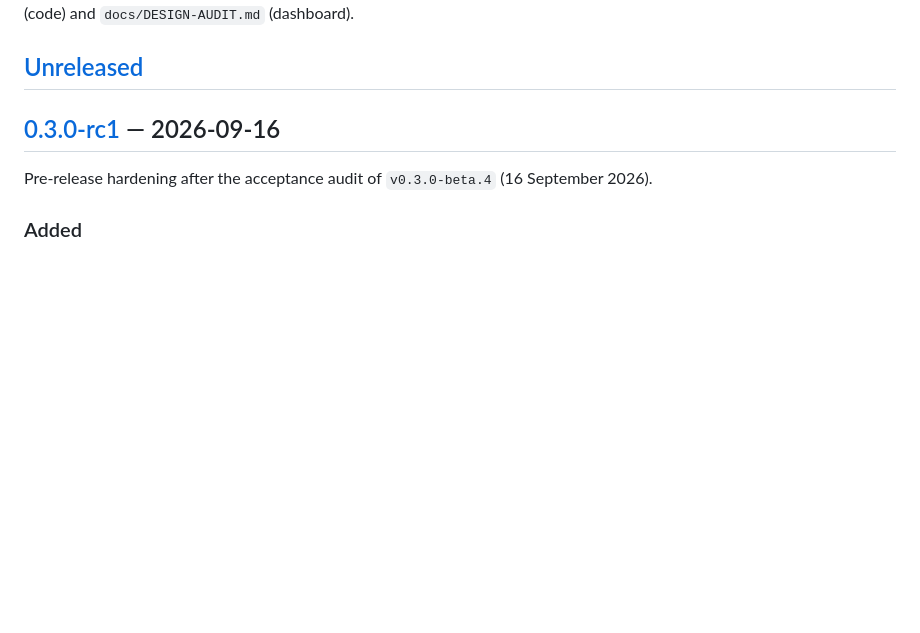
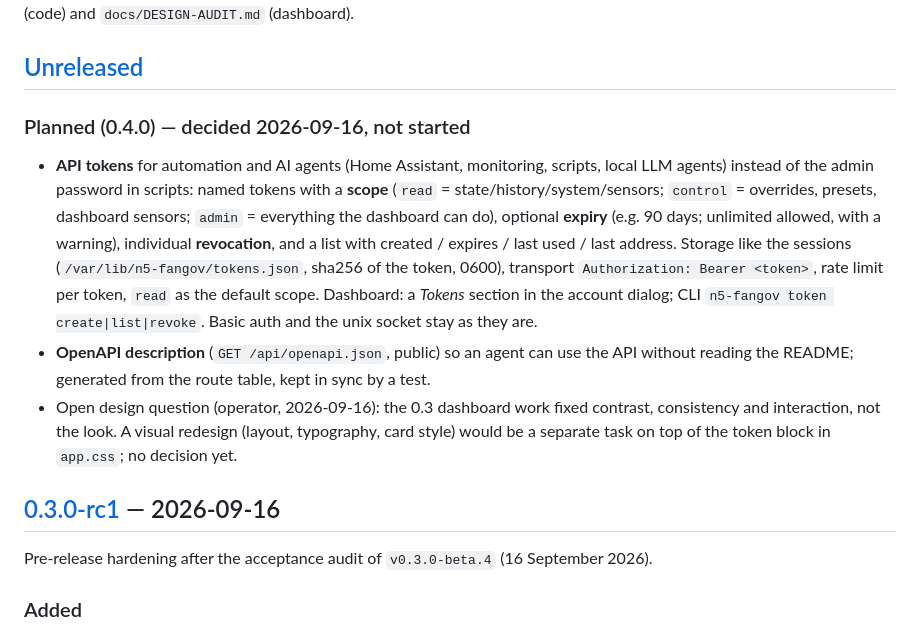
Before and after one commit to SirRenix/n5-fangov, a Markdown page: CHANGELOG.md, the part around the change. Drawn GitHub-style; blank space fills up the shorter version.

Commit message:
CHANGELOG: planned 0.4.0 — scoped API tokens, OpenAPI description, open redesign question

```diff
--- a/CHANGELOG.md
+++ b/CHANGELOG.md
@@ -11,6 +11,24 @@ names; the audit that drove the *Unreleased* work is `docs/AUDIT.md` (code) and
 `docs/DESIGN-AUDIT.md` (dashboard).
 
 ## [Unreleased]
+
+### Planned (0.4.0) — decided 2026-09-16, not started
+
+- **API tokens** for automation and AI agents (Home Assistant, monitoring, scripts,
+  local LLM agents) instead of the admin password in scripts: named tokens with a
+  **scope** (`read` = state/history/system/sensors; `control` = overrides, presets,
+  dashboard sensors; `admin` = everything the dashboard can do), optional **expiry**
+  (e.g. 90 days; unlimited allowed, with a warning), individual **revocation**, and a
+  list with created / expires / last used / last address. Storage like the sessions
+  (`/var/lib/n5-fangov/tokens.json`, sha256 of the token, 0600), transport
+  `Authorization: Bearer <token>`, rate limit per token, `read` as the default scope.
+  Dashboard: a *Tokens* section in the account dialog; CLI `n5-fangov token create|list|revoke`.
+  Basic auth and the unix socket stay as they are.
+- **OpenAPI description** (`GET /api/openapi.json`, public) so an agent can use the API
+  without reading the README; generated from the route table, kept in sync by a test.
+- Open design question (operator, 2026-09-16): the 0.3 dashboard work fixed contrast,
+  consistency and interaction, not the look. A visual redesign (layout, typography, card
+  style) would be a separate task on top of the token block in `app.css`; no decision yet.
 
 ## [0.3.0-rc1] — 2026-09-16
 
```
